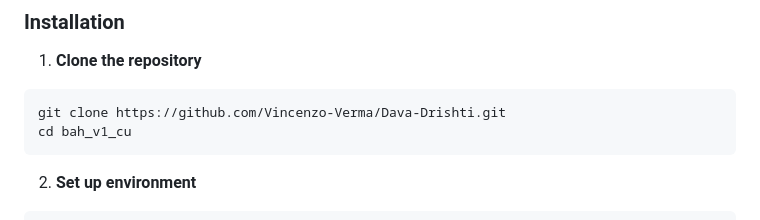
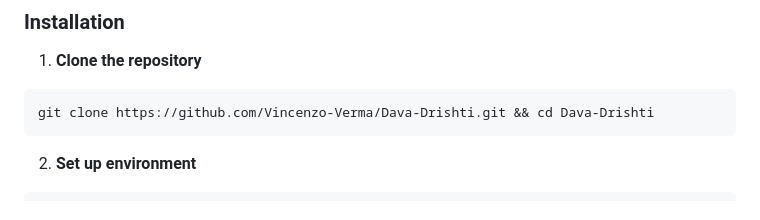
Before and after one commit to Vincenzo-Verma/Dava-Drishti, a Markdown page: README.md, the part around the change. Rendered like a GitHub page.

````diff
--- a/README.md
+++ b/README.md
@@ -62,8 +62,7 @@ This system combines advanced deep learning architectures (U-Net, LSTM) with cel
 
 1. **Clone the repository**
 ```bash
-git clone https://github.com/Vincenzo-Verma/Dava-Drishti.git
-cd bah_v1_cu
+git clone https://github.com/Vincenzo-Verma/Dava-Drishti.git && cd Dava-Drishti
 ```
 
 2. **Set up environment**
````
